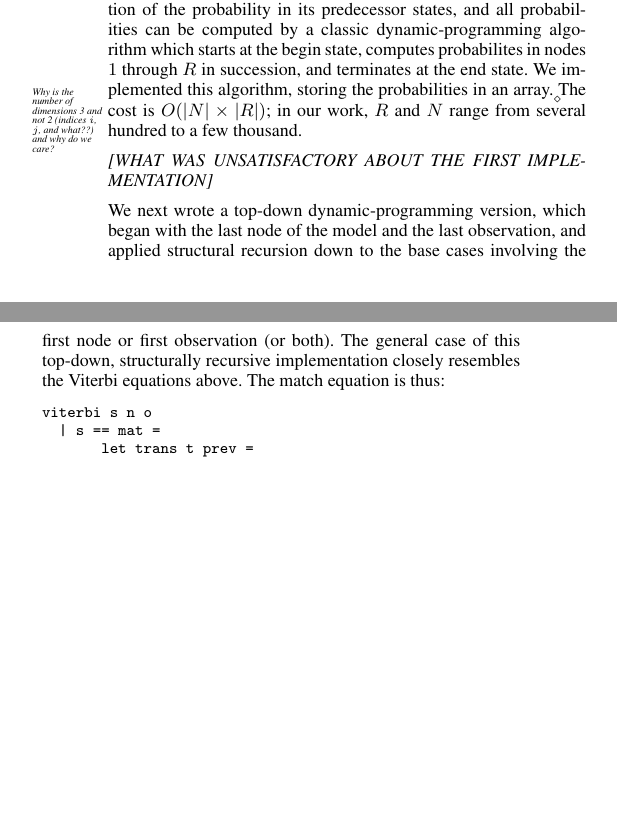
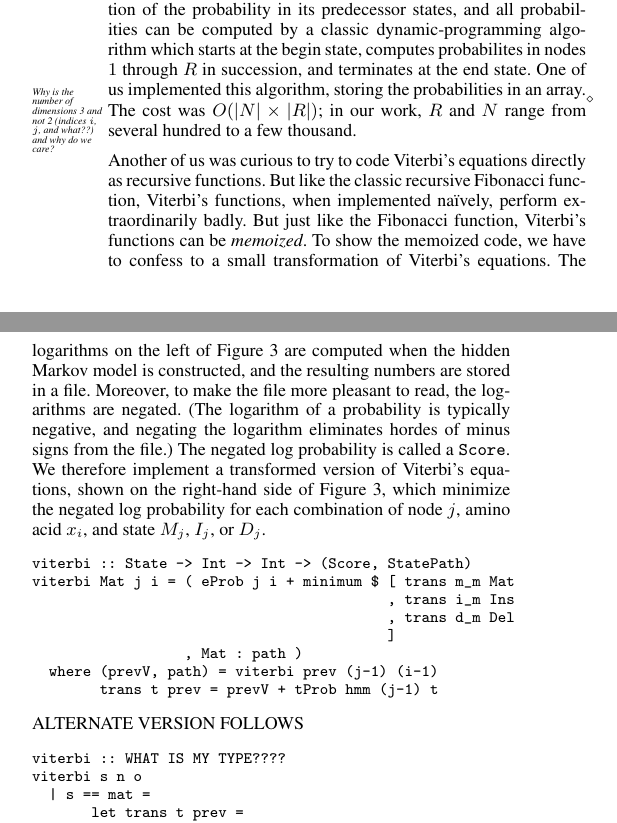
Before and after one commit to ndaniels/MRFy-ICFP, a LaTeX paper (mrfy_experience_report.tex): two parts of the columns of page 3 of 7, joined at a grey line, cut so that both start at the same text, the shorter picture padded with empty space. Compiled offline with pdfLaTeX; a missing font is replaced by an installed copy or a similar font.

Commit message:
refactoring noah code

```diff
--- a/mrfy_experience_report.tex
+++ b/mrfy_experience_report.tex
@@ -16,6 +16,7 @@
 \newcommand\txprobjj[3][]{a#1_{#2_{j-1}#3_j}}
 \newcommand\alignwidth{\ensuremath R} % number of columns in an alignment
 
+\newcommand\naive{na\"\i ve}
 \usepackage{amsmath}
 \usepackage{array}
 \usepackage{listings}
@@ -554,10 +555,10 @@ algorithm
 which starts at the begin state,
 computes probabilites in nodes $1$~through~$\alignwidth$ in
 succession, and terminates at the end state.
-We~implemented this algorithm, storing the probabilities in an array.
+One of us implemented this algorithm, storing the probabilities in an array.
 \remark{Why is the number of dimensions 3 and not 2 (indices $i$, $j$,
 and what??) and why do we care?}
-The cost is
+The cost was
 $O(|N|\times|\alignwidth|)$;
 in our work, $\alignwidth$~and~$N$ range from several hundred to a few
 thousand.
@@ -573,16 +574,41 @@ thousand.
 %%  and because they are \textit{negative} logs, the problem transforms from
 %%  maximization to minimization.
 
-\emph{[WHAT WAS UNSATISFACTORY ABOUT THE FIRST IMPLEMENTATION]}
-
-We next wrote a top-down dynamic-programming
-version, which began with the last node of the model and the last observation,
-and applied structural recursion down to the base cases involving the first
-node or first observation (or both).
-The general case of this top-down, structurally recursive implementation closely
-resembles the Viterbi equations above.
-The match equation is thus:
+Another of us was curious to try to code Viterbi's equations
+directly as recursive functions.
+But like the classic recursive Fibonacci function, Viterbi's functions,
+when implemented \naive ly,
+perform extraordinarily badly.
+But just like the Fibonacci function, Viterbi's functions can be
+\emph{memoized}.
+To~show the memoized code, we have to confess to a small
+transformation of Viterbi's equations.
+The logarithms on the left of \figref{viterbi} are computed when the
+hidden Markov model is constructed, and the resulting numbers are
+stored in a file.
+Moreover, to make the file more pleasant to read, the logarithms are
+negated.
+(The logarithm of a probability is typically negative, and negating
+the logarithm eliminates hordes of minus signs from the file.)
+The negated log probability is called a \texttt{Score}.
+We~therefore implement a transformed version of Viterbi's equations,
+shown on the right-hand side of \figref{viterbi}, which minimize the
+negated log probability for each combination of node~$j$, amino
+acid~$x_i$, and state $M_j$, $I_j$, or $D_j$.
+%%%%%%%%%%%%%%%%%%%%%%%%%%%%%%%%%%%%%%%%%%%%%%%%%%%%%%%%
 \begin{smallverbatim}
+viterbi :: State -> Int -> Int -> (Score, StatePath)
+viterbi Mat j i = ( eProb j i + minimum $ [ trans m_m Mat
+                                          , trans i_m Ins
+                                          , trans d_m Del
+                                          ]
+                  , Mat : path )
+  where (prevV, path) = viterbi prev (j-1) (i-1)
+        trans t prev = prevV + tProb hmm (j-1) t
+\end{smallverbatim}
+ALTERNATE VERSION FOLLOWS
+\begin{smallverbatim}
+viterbi :: WHAT IS MY TYPE????
 viterbi s n o
   | s == mat =
        let trans t prev =
```
